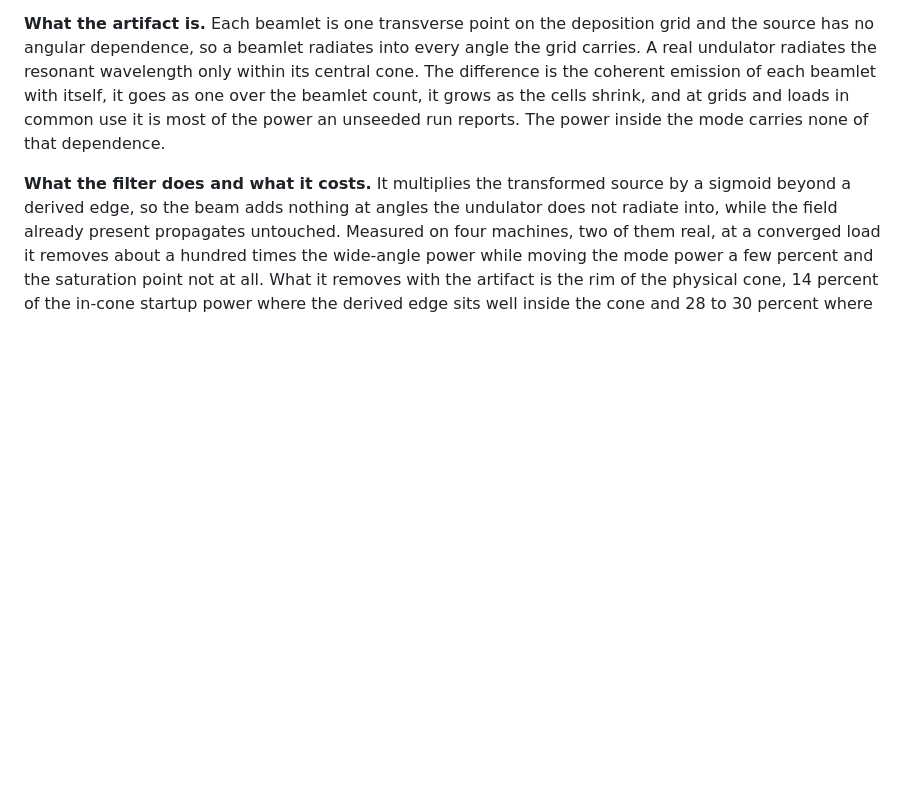
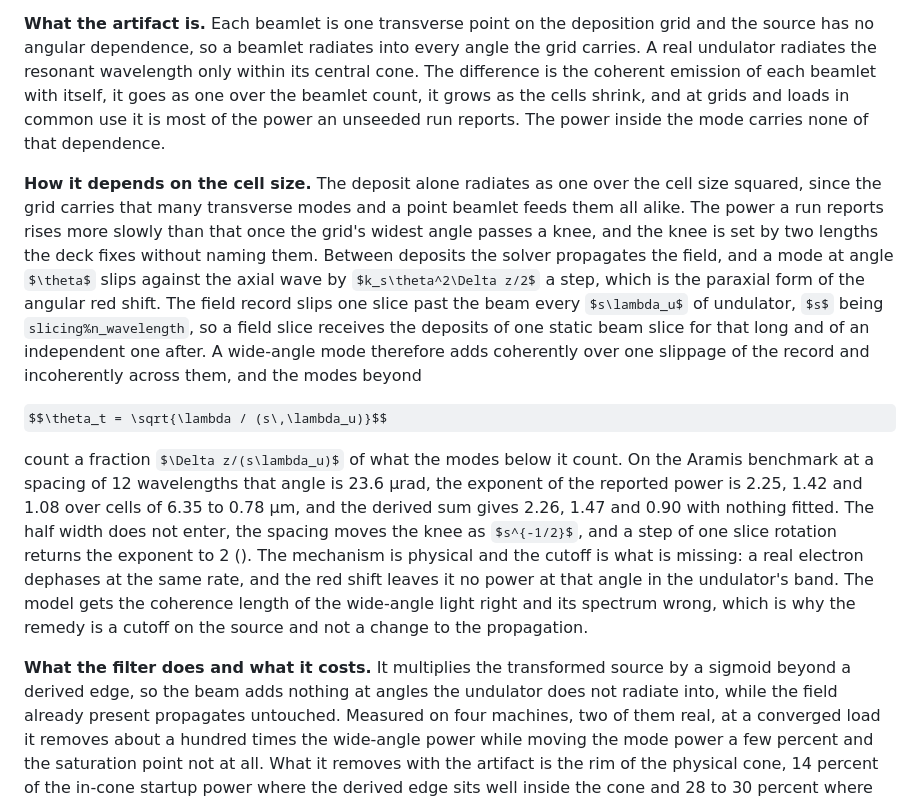
Before and after one commit to ChristopherMayes/lucifer, a Markdown page: lucifer/doc/fel-physics.md, the part around the change. Rendered like a GitHub page; some formulas as TeX source; blank space fills up the shorter version.

Commit message:
Say how the startup artifact depends on the cell size.
The physics manual named the artifact and the filter that removes it, and said
nothing about how its power depends on the cell size, which is the question a user
running a grid sweep asks first. The deposit puts a fixed power into every mode the
grid carries, so the emitted power rises as the inverse square of the cell size. The
propagator turns a mode at angle theta by k_perp^2 dz / 2 k_s each step, so a mode adds
coherently only within one slippage of the field record, and the reported power gains
nothing from angles above theta_t = sqrt(lambda / (s lambda_u)), 23.6 urad on the
Aramis line at a slice spacing of 6 wavelengths. Measured exponents over three
halvings, 2.25, 1.42 and 1.08, sit against 2.26, 1.47 and 0.90 from that form. The
paragraph gives the sweep results, that the step and window do not move the knee and
the spacing moves it as the inverse square root, and points at the figure in the
startup-noise document.

```diff
--- a/lucifer/doc/fel-physics.md
+++ b/lucifer/doc/fel-physics.md
@@ -500,6 +500,31 @@ The difference is the coherent emission of each beamlet with itself, it goes as
 the beamlet count, it grows as the cells shrink, and at grids and loads in common use it
 is most of the power an unseeded run reports. The power inside the mode carries none of
 that dependence.
+
+**How it depends on the cell size.** The deposit alone radiates as one over the cell
+size squared, since the grid carries that many transverse modes and a point beamlet
+feeds them all alike. The power a run reports rises more slowly than that once the
+grid's widest angle passes a knee, and the knee is set by two lengths the deck fixes
+without naming them. Between deposits the solver propagates the field, and a mode at
+angle $\theta$ slips against the axial wave by $k_s\theta^2\Delta z/2$ a step, which is
+the paraxial form of the angular red shift. The field record slips one slice past the
+beam every $s\lambda_u$ of undulator, $s$ being `slicing%n_wavelength`, so a field slice
+receives the deposits of one static beam slice for that long and of an independent one
+after. A wide-angle mode therefore adds coherently over one slippage of the record and
+incoherently across them, and the modes beyond
+
+$$\theta_t = \sqrt{\lambda / (s\,\lambda_u)}$$
+
+count a fraction $\Delta z/(s\lambda_u)$ of what the modes below it count. On the Aramis
+benchmark at a spacing of 12 wavelengths that angle is 23.6 µrad, the exponent of the
+reported power is 2.25, 1.42 and 1.08 over cells of 6.35 to 0.78 µm, and the derived sum
+gives 2.26, 1.47 and 0.90 with nothing fitted. The half width does not enter, the spacing
+moves the knee as $s^{-1/2}$, and a step of one slice rotation returns the exponent to 2
+([](startup-noise.md#fig-sn-cause)). The mechanism is physical and the cutoff is what is
+missing: a real electron dephases at the same rate, and the red shift leaves it no power
+at that angle in the undulator's band. The model gets the coherence length of the
+wide-angle light right and its spectrum wrong, which is why the remedy is a cutoff on the
+source and not a change to the propagation.
 
 **What the filter does and what it costs.** It multiplies the transformed source by a
 sigmoid beyond a derived edge, so the beam adds nothing at angles the undulator does not
```
